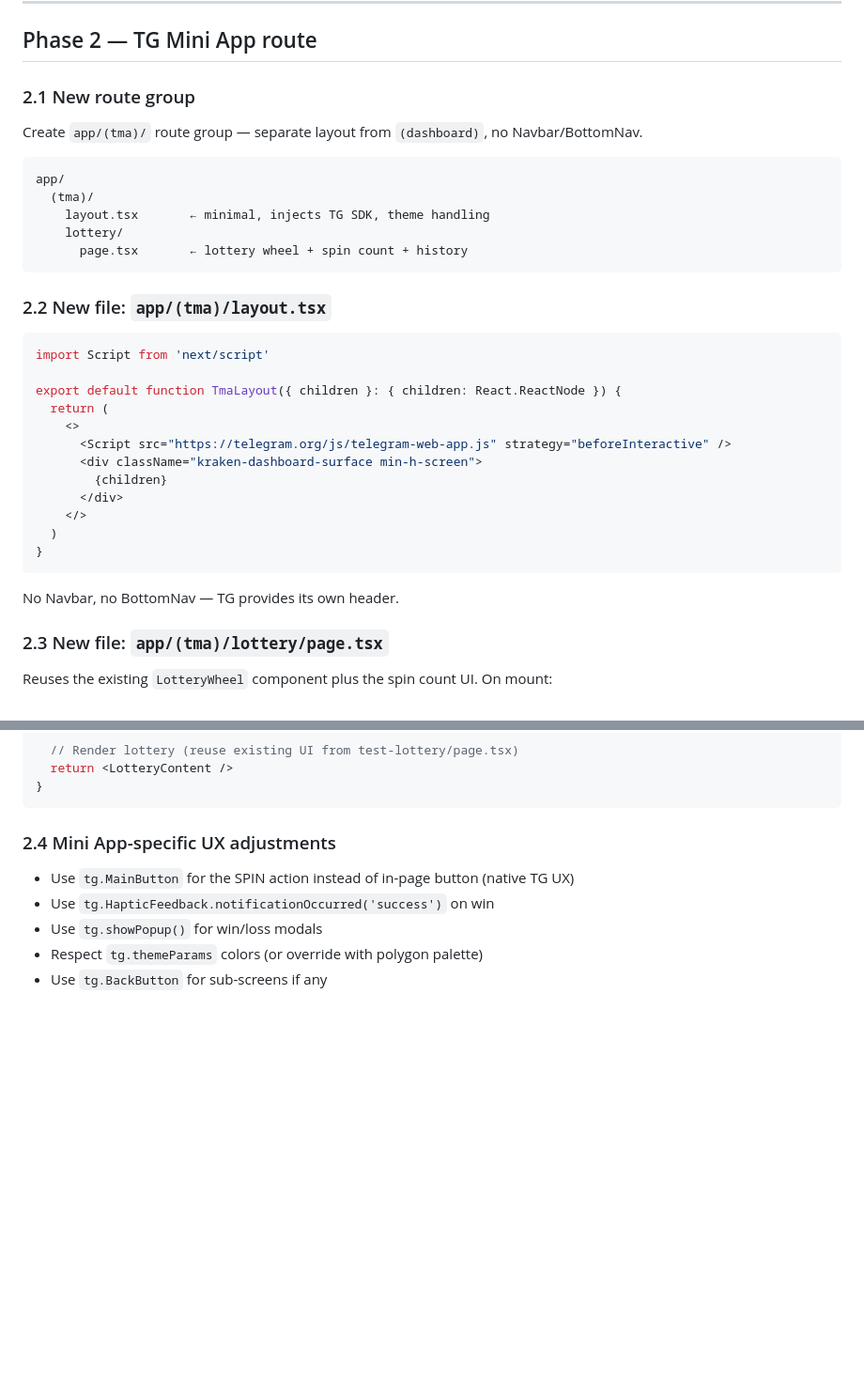
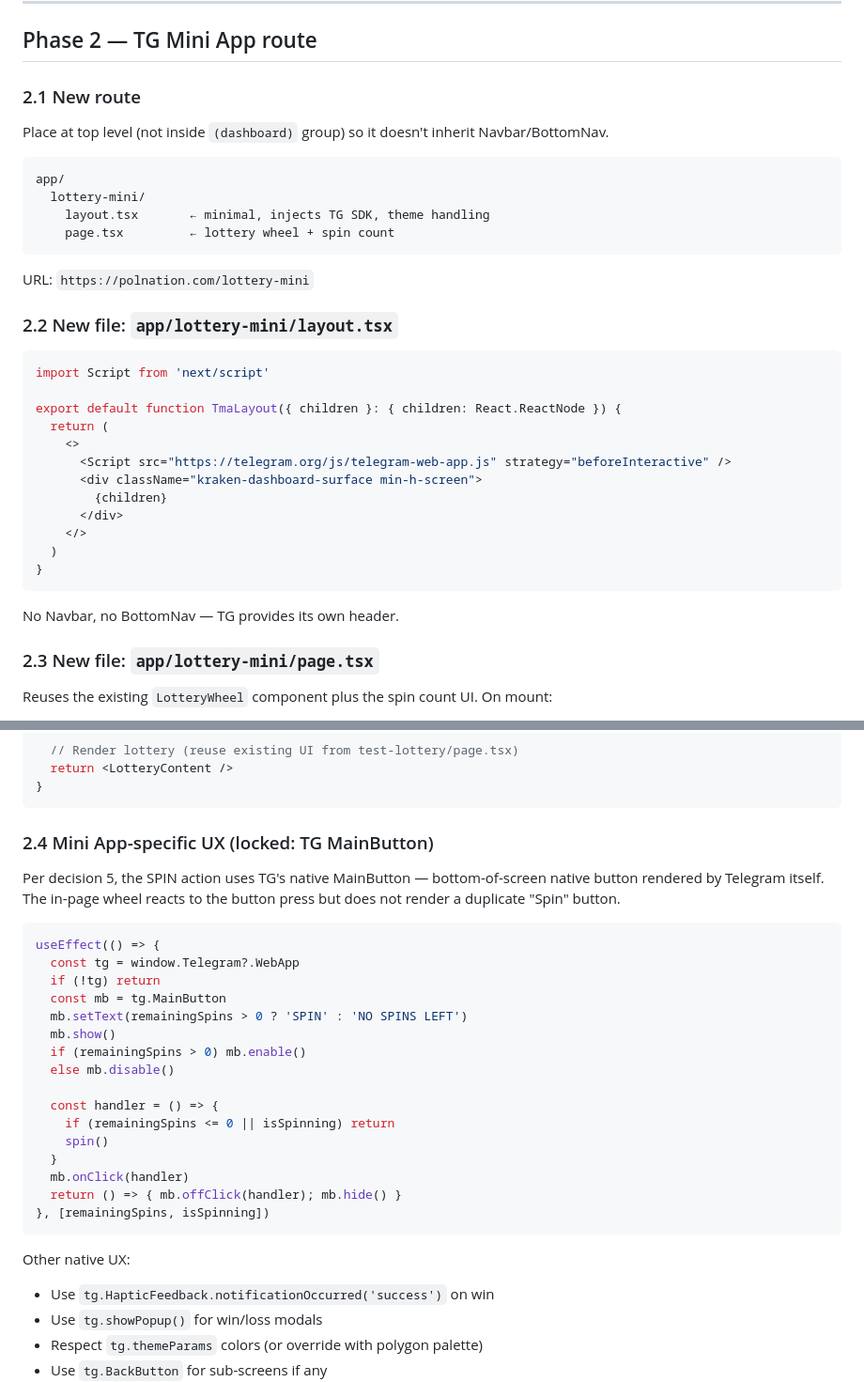
Before and after one commit to reshlola3-ai/polnation-web, a Markdown page: docs/lottery-tg-migration-plan.md, 2 parts joined by grey strips. Shown at 94% size. GitHub-like rendering; blank space fills up the shorter version.

````diff
--- a/docs/lottery-tg-migration-plan.md
+++ b/docs/lottery-tg-migration-plan.md
@@ -301,19 +312,20 @@ async function sendTelegramMessage(chatId: number, payload: any) {
 
 ## Phase 2 — TG Mini App route
 
-### 2.1 New route group
+### 2.1 New route
 
-Create `app/(tma)/` route group — separate layout from `(dashboard)`, no Navbar/BottomNav.
+Place at top level (not inside `(dashboard)` group) so it doesn't inherit Navbar/BottomNav.
 
 ```
 app/
-  (tma)/
+  lottery-mini/
     layout.tsx       ← minimal, injects TG SDK, theme handling
-    lottery/
-      page.tsx       ← lottery wheel + spin count + history
+    page.tsx         ← lottery wheel + spin count
 ```
 
-### 2.2 New file: `app/(tma)/layout.tsx`
+URL: `https://polnation.com/lottery-mini`
+
+### 2.2 New file: `app/lottery-mini/layout.tsx`
 
 ```tsx
 import Script from 'next/script'
@@ -332,7 +344,7 @@ export default function TmaLayout({ children }: { children: React.ReactNode }) {
 
 No Navbar, no BottomNav — TG provides its own header.
 
-### 2.3 New file: `app/(tma)/lottery/page.tsx`
+### 2.3 New file: `app/lottery-mini/page.tsx`
 
 Reuses the existing `LotteryWheel` component plus the spin count UI. On mount:
 1. Read `window.Telegram.WebApp.initData`
@@ -418,9 +430,30 @@ export default function TmaLotteryPage() {
 }
 ```
 
-### 2.4 Mini App-specific UX adjustments
+### 2.4 Mini App-specific UX (locked: TG MainButton)
 
-- Use `tg.MainButton` for the SPIN action instead of in-page button (native TG UX)
+Per decision 5, the SPIN action uses TG's native MainButton — bottom-of-screen native button rendered by Telegram itself. The in-page wheel reacts to the button press but does not render a duplicate "Spin" button.
+
+```tsx
+useEffect(() => {
+  const tg = window.Telegram?.WebApp
+  if (!tg) return
+  const mb = tg.MainButton
+  mb.setText(remainingSpins > 0 ? 'SPIN' : 'NO SPINS LEFT')
+  mb.show()
+  if (remainingSpins > 0) mb.enable()
+  else mb.disable()
+
+  const handler = () => {
+    if (remainingSpins <= 0 || isSpinning) return
+    spin()
+  }
+  mb.onClick(handler)
+  return () => { mb.offClick(handler); mb.hide() }
+}, [remainingSpins, isSpinning])
+```
+
+Other native UX:
 - Use `tg.HapticFeedback.notificationOccurred('success')` on win
 - Use `tg.showPopup()` for win/loss modals
 - Respect `tg.themeParams` colors (or override with polygon palette)
````
Also changed, not shown: other parts of docs/lottery-tg-migration-plan.md (+68 -29 lines).
